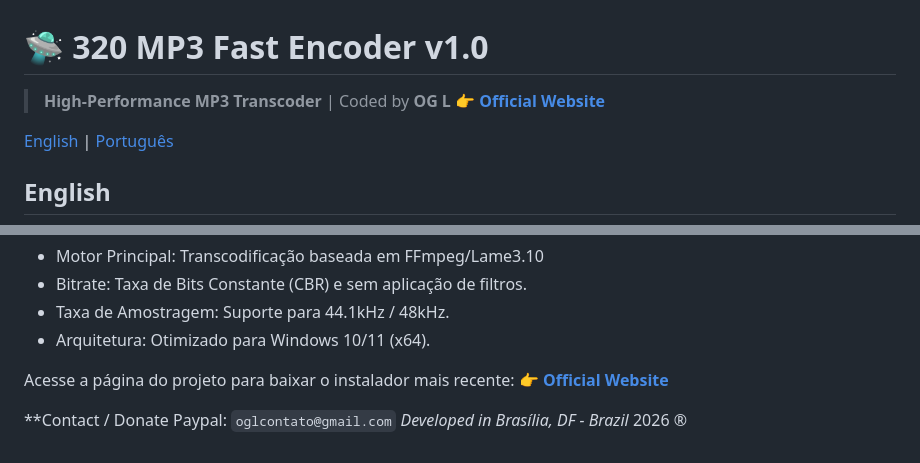
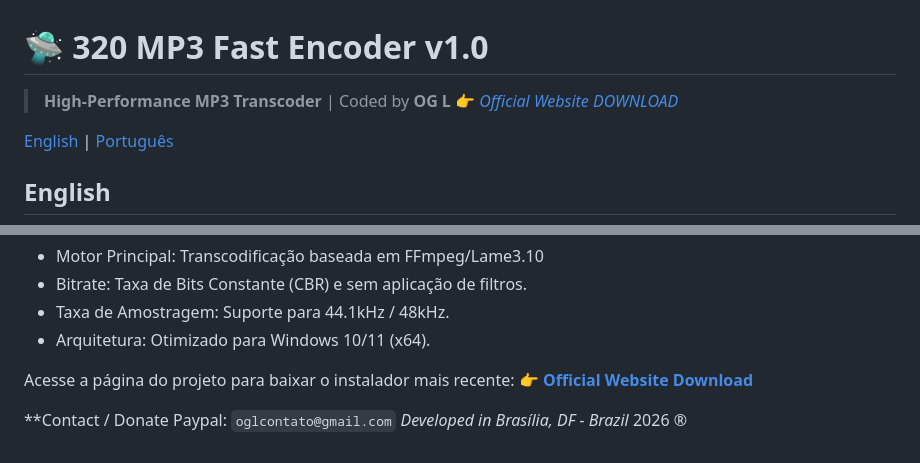
Before and after one commit to stuckedf-glitch/320Mp3FastEncoder, a Markdown page: README.md, 2 parts joined by grey strips. Drawn GitHub-style.

```diff
--- a/README.md
+++ b/README.md
@@ -1,6 +1,6 @@
 # 🛸 320 MP3 Fast Encoder v1.0
 > **High-Performance MP3 Transcoder** | Coded by **OG L**
-👉 [**Official Website**](https://stuckedf-glitch.github.io/320Mp3FastEncoder/)
+👉 [*Official Website DOWNLOAD*](https://stuckedf-glitch.github.io/320Mp3FastEncoder/)
 
 [English](#english) | [Português](#portuguese)
 
@@ -55,7 +55,7 @@
 
 
  Acesse a página do projeto para baixar o instalador mais recente:
-  👉 [**Official Website**](https://stuckedf-glitch.github.io/320Mp3FastEncoder/)
+  👉 [**Official Website Download**](https://stuckedf-glitch.github.io/320Mp3FastEncoder/)
 
 **Contact / Donate Paypal: `oglcontato@gmail.com`
 *Developed in Brasília, DF - Brazil*
```
